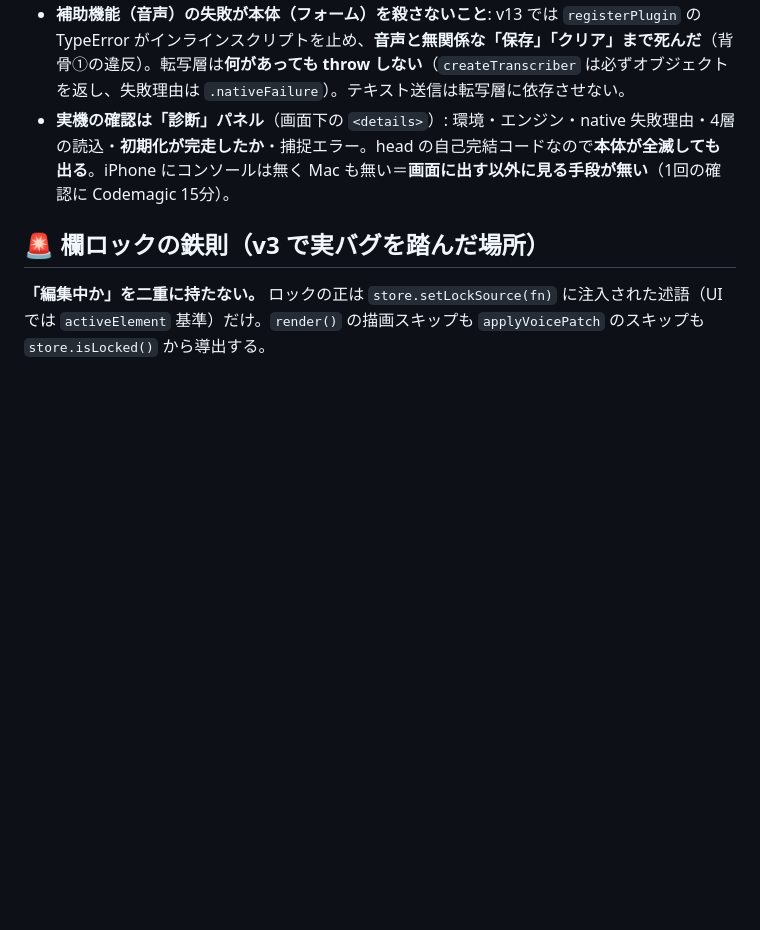
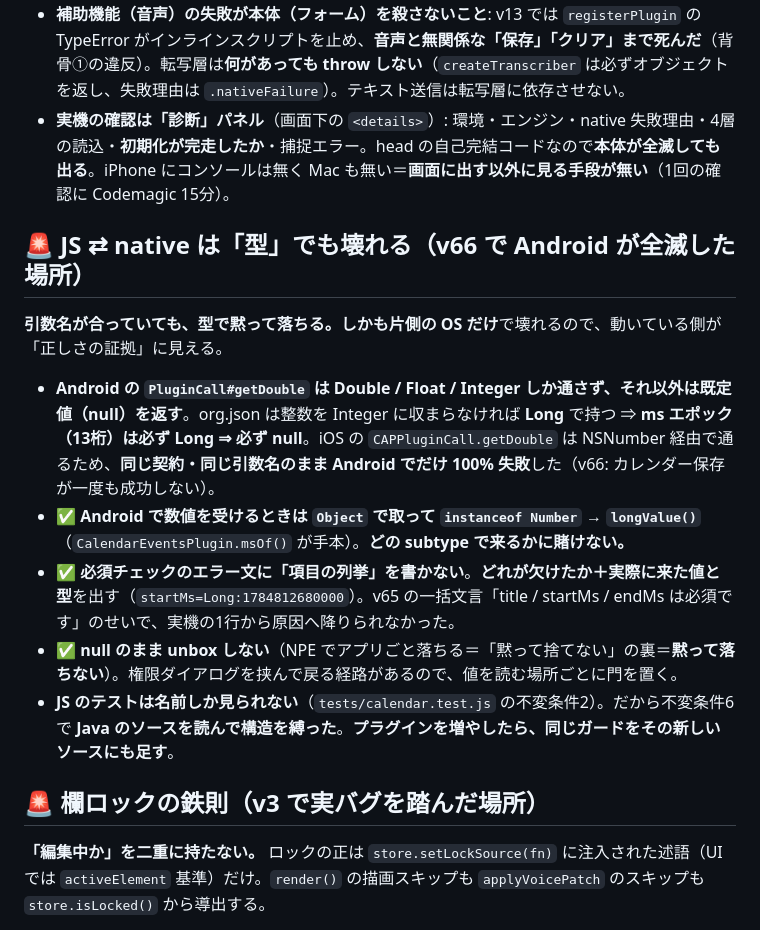
Before and after one commit to yutsutke/voice-calendar, a Markdown page: CLAUDE.md, the part around the change. Rendered like a GitHub page; blank space fills up the shorter version.

Commit message:
docs(claude): JS⇄native は型でも壊れる（v66 の罠）をプロジェクト指示に追加
テスト（不変条件6）は calendar-events のソースしか守れない。
プラグインを増やした時に同じ罠を踏まないよう、毎セッション読まれる場所に残す。

Co-Authored-By: Claude Opus 4.8 <noreply@anthropic.com>

```diff
--- a/CLAUDE.md
+++ b/CLAUDE.md
@@ -98,6 +98,16 @@ function nativePlugin(C, name) {
 - **補助機能（音声）の失敗が本体（フォーム）を殺さないこと**: v13 では `registerPlugin` の TypeError がインラインスクリプトを止め、**音声と無関係な「保存」「クリア」まで死んだ**（背骨①の違反）。転写層は**何があっても throw しない**（`createTranscriber` は必ずオブジェクトを返し、失敗理由は `.nativeFailure`）。テキスト送信は転写層に依存させない。
 - **実機の確認は「診断」パネル**（画面下の `<details>`）: 環境・エンジン・native 失敗理由・4層の読込・**初期化が完走したか**・捕捉エラー。head の自己完結コードなので**本体が全滅しても出る**。iPhone にコンソールは無く Mac も無い＝**画面に出す以外に見る手段が無い**（1回の確認に Codemagic 15分）。
 
+## 🚨 JS ⇄ native は「型」でも壊れる（v66 で Android が全滅した場所）
+
+**引数名が合っていても、型で黙って落ちる。**しかも**片側の OS だけ**で壊れるので、動いている側が「正しさの証拠」に見える。
+
+- **Android の `PluginCall#getDouble` は Double / Float / Integer しか通さず、それ以外は既定値（null）を返す**。org.json は整数を Integer に収まらなければ **Long** で持つ ⇒ **ms エポック（13桁）は必ず Long ⇒ 必ず null**。iOS の `CAPPluginCall.getDouble` は NSNumber 経由で通るため、**同じ契約・同じ引数名のまま Android でだけ 100% 失敗**した（v66: カレンダー保存が一度も成功しない）。
+- ✅ **Android で数値を受けるときは `Object` で取って `instanceof Number` → `longValue()`**（`CalendarEventsPlugin.msOf()` が手本）。**どの subtype で来るかに賭けない。**
+- ✅ **必須チェックのエラー文に「項目の列挙」を書かない**。**どれが欠けたか＋実際に来た値と型**を出す（`startMs=Long:1784812680000`）。v65 の一括文言「title / startMs / endMs は必須です」のせいで、実機の1行から原因へ降りられなかった。
+- ✅ **null のまま unbox しない**（NPE でアプリごと落ちる＝「黙って捨てない」の裏＝**黙って落ちない**）。権限ダイアログを挟んで戻る経路があるので、値を読む場所ごとに門を置く。
+- **JS のテストは名前しか見られない**（`tests/calendar.test.js` の不変条件2）。だから不変条件6で **Java のソースを読んで構造を縛った**。**プラグインを増やしたら、同じガードをその新しいソースにも足す**。
+
 ## 🚨 欄ロックの鉄則（v3 で実バグを踏んだ場所）
 
 **「編集中か」を二重に持たない。** ロックの正は `store.setLockSource(fn)` に注入された述語（UI では `activeElement` 基準）だけ。`render()` の描画スキップも `applyVoicePatch` のスキップも `store.isLocked()` から導出する。
```
